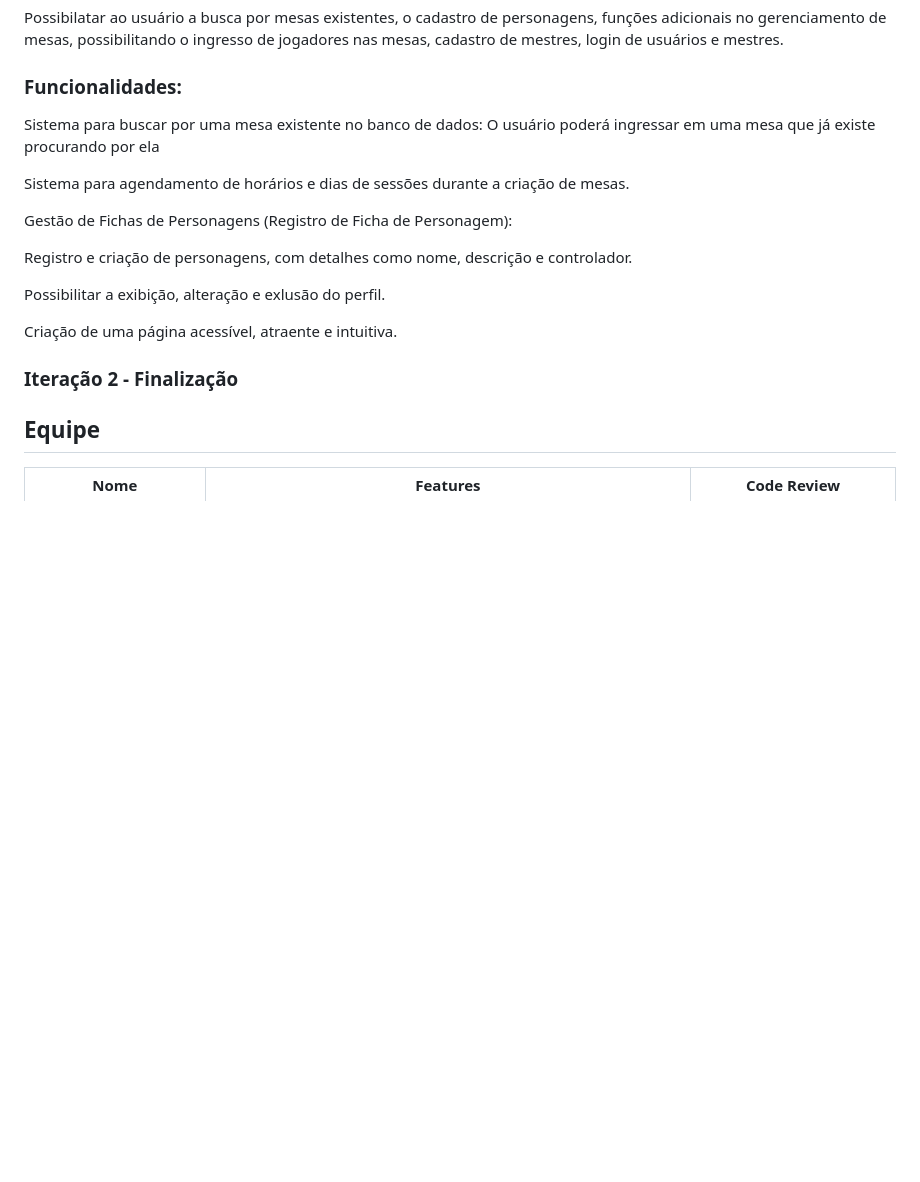
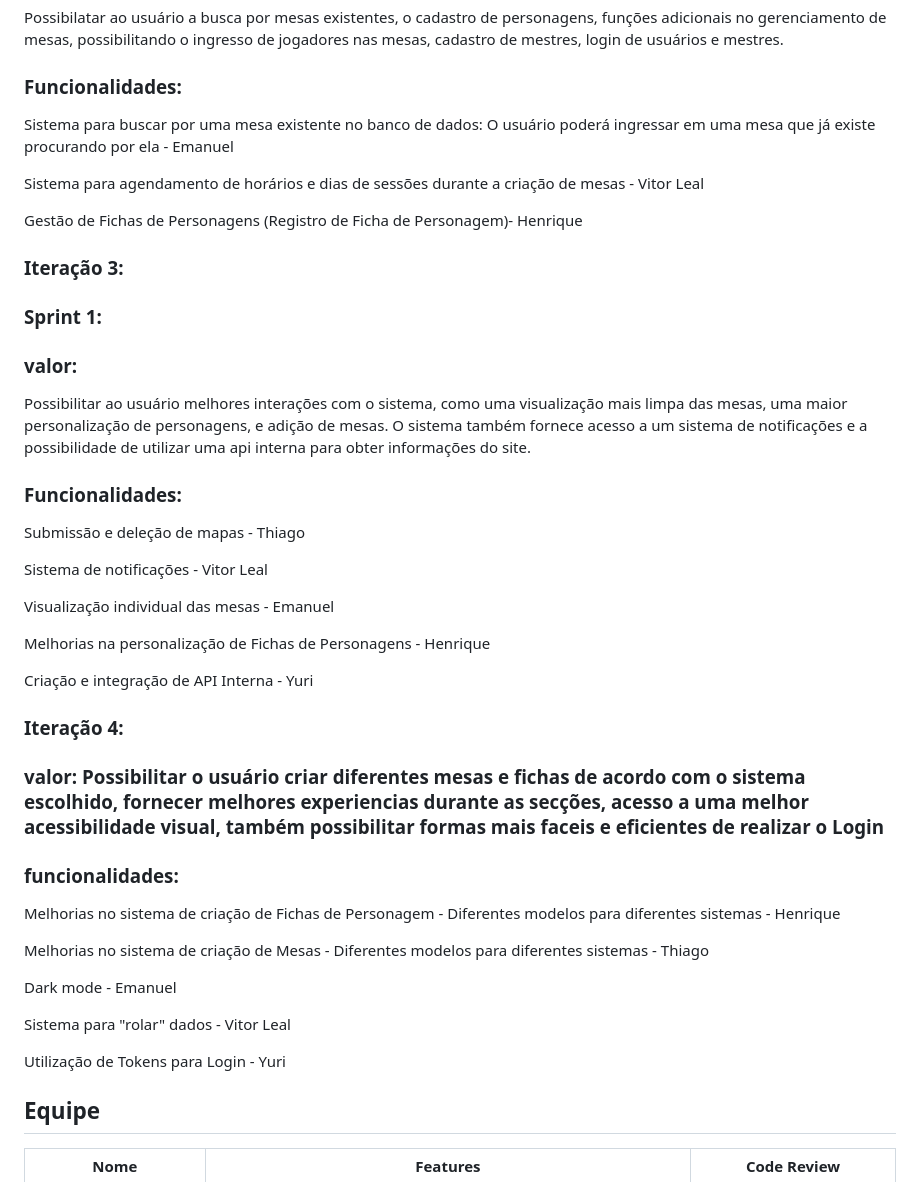
Before and after one commit to comatic0/tavola-redonda, a Markdown page: README.md, the part around the change. Drawn GitHub-style; blank space fills up the shorter version.

Commit message:
Update README.md
Planejamento - Iteração 4

```diff
--- a/README.md
+++ b/README.md
@@ -123,19 +123,50 @@ Possibilatar ao usuário a busca por mesas existentes, o cadastro de personagens
 
 ### Funcionalidades:
 Sistema para buscar por uma mesa existente no banco de dados:
-O usuário poderá ingressar em uma mesa que já existe procurando por ela
+O usuário poderá ingressar em uma mesa que já existe procurando por ela - Emanuel
 
-Sistema para agendamento de horários e dias de sessões durante a criação de mesas.
+Sistema para agendamento de horários e dias de sessões durante a criação de mesas - Vitor Leal
 
-Gestão de Fichas de Personagens (Registro de Ficha de Personagem):
+Gestão de Fichas de Personagens (Registro de Ficha de Personagem)- Henrique
 
-Registro e criação de personagens, com detalhes como nome, descrição e controlador.
 
-Possibilitar a exibição, alteração e exlusão do perfil.
+### Iteração 3:
 
-Criação de uma página acessível, atraente e intuitiva.
+### Sprint 1:
 
-### Iteração 2 - Finalização
+### valor:
+
+Possibilitar ao usuário melhores interações com o sistema, como uma visualização mais limpa das mesas, uma maior personalização de personagens, e adição de mesas. O sistema também fornece acesso a um sistema de notificações e a possibilidade de utilizar uma api interna para obter informações do site.
+
+### Funcionalidades:
+
+Submissão e deleção de mapas - Thiago
+
+Sistema de notificações - Vitor Leal
+
+Visualização individual das mesas - Emanuel
+
+Melhorias na personalização de Fichas de Personagens - Henrique
+
+Criação e integração de API Interna - Yuri
+
+### Iteração 4:
+
+### valor: Possibilitar o usuário criar diferentes mesas e fichas de acordo com o sistema escolhido, fornecer melhores experiencias durante as secções, acesso a uma melhor acessibilidade visual, também possibilitar formas mais faceis e eficientes de realizar o Login
+
+### funcionalidades:
+
+Melhorias no sistema de criação de Fichas de Personagem - Diferentes modelos para diferentes sistemas - Henrique
+
+Melhorias no sistema de criação de Mesas - Diferentes modelos para diferentes sistemas - Thiago
+
+Dark mode - Emanuel
+
+Sistema para "rolar" dados - Vitor Leal
+
+Utilização de Tokens para Login - Yuri
+
+
 
 ## Equipe
 
```
